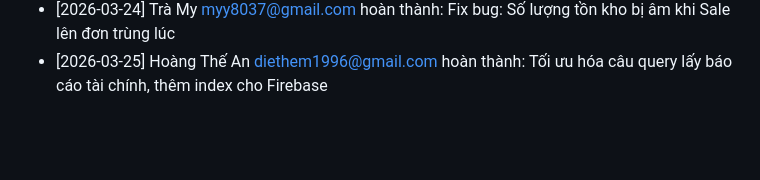
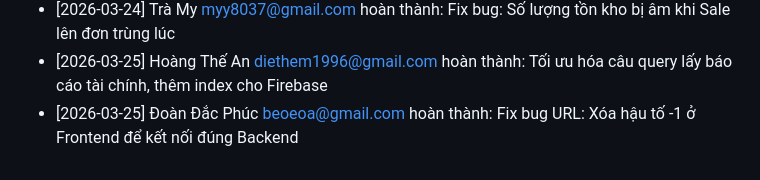
Before and after one commit to beoeoa/QuanLyXangDau-Fullstack, a Markdown page: TIENDO_DUAN.md, the part around the change. GitHub-like rendering; blank space fills up the shorter version.

Commit message:
Fix bug URL: Xóa hậu tố -1 ở Frontend để kết nối đúng Backend

```diff
--- a/TIENDO_DUAN.md
+++ b/TIENDO_DUAN.md
@@ -35,3 +35,4 @@
 - [2026-03-24] Đoàn Đắc Phúc <beoeoa@gmail.com> hoàn thành: App Tài xế: Sửa lỗi văng app khi mất mạng (Cấu hình Offline Mode)
 - [2026-03-24] Trà My <myy8037@gmail.com> hoàn thành: Fix bug: Số lượng tồn kho bị âm khi Sale lên đơn trùng lúc
 - [2026-03-25] Hoàng Thế An <diethem1996@gmail.com> hoàn thành: Tối ưu hóa câu query lấy báo cáo tài chính, thêm index cho Firebase
+- [2026-03-25] Đoàn Đắc Phúc <beoeoa@gmail.com> hoàn thành: Fix bug URL: Xóa hậu tố -1 ở Frontend để kết nối đúng Backend
```
